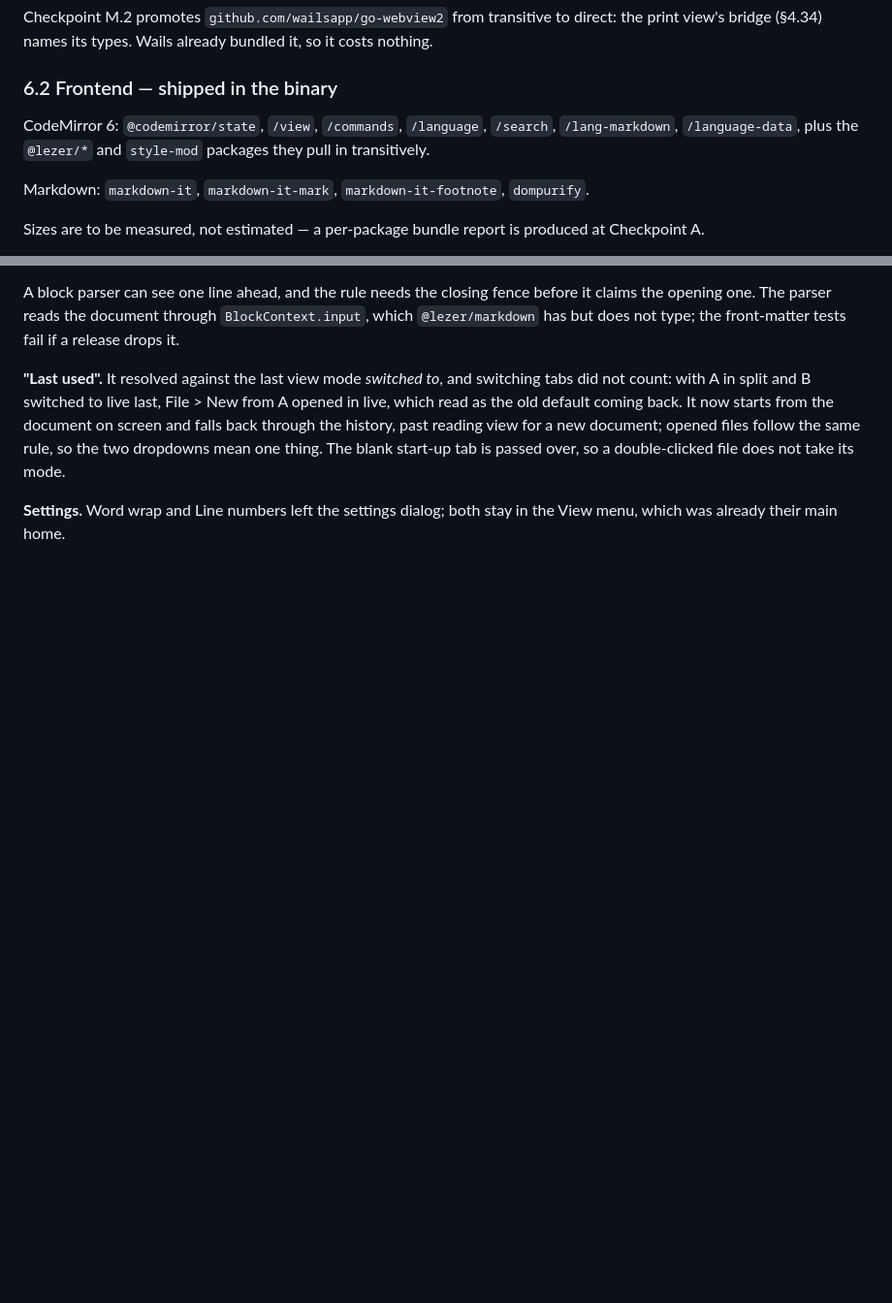
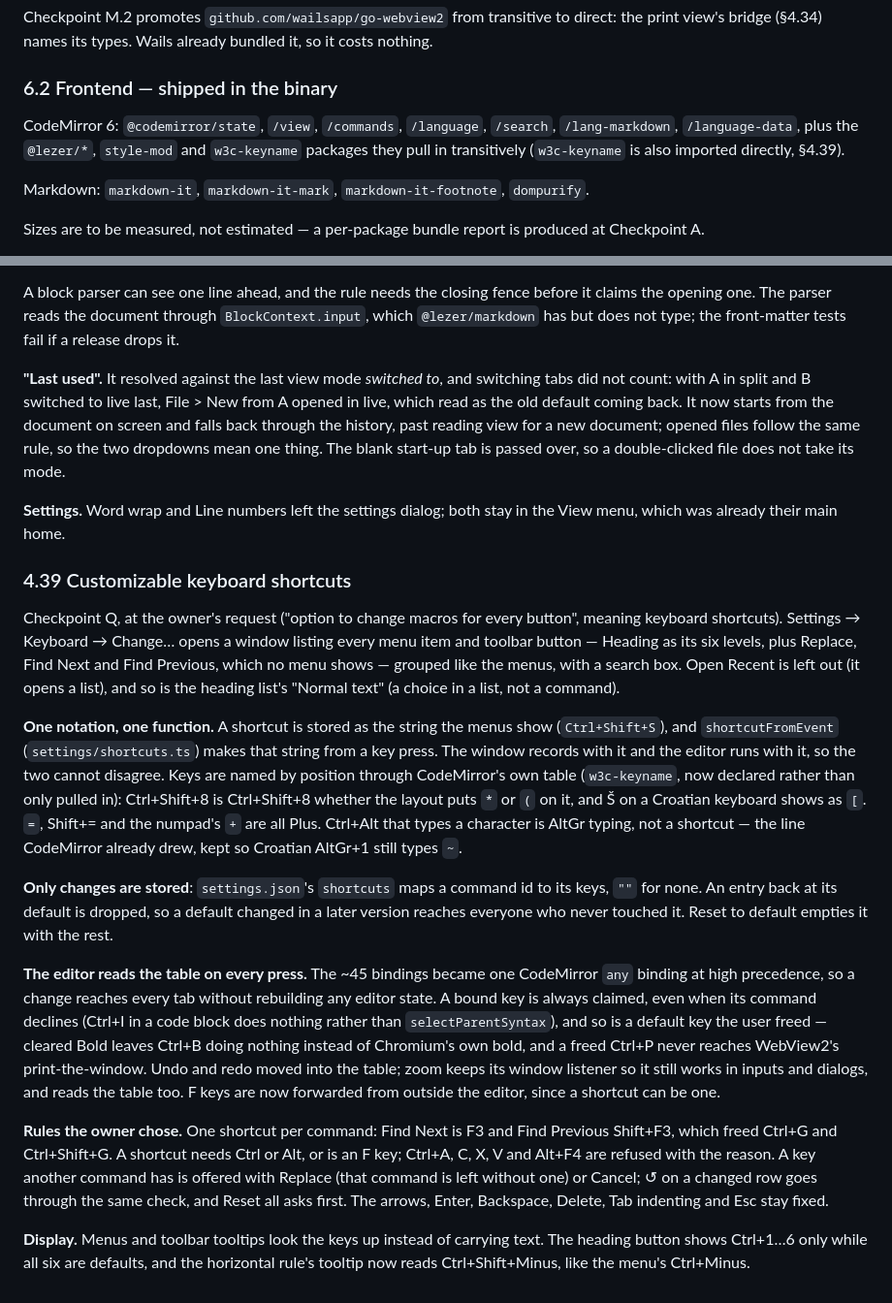
Before and after one commit to RunBobDev/Hashpad, a Markdown page: docs/design.md, 2 parts joined by grey strips. Shown at 97% size. GitHub-like rendering; blank space fills up the shorter version.

```diff
--- a/docs/design.md
+++ b/docs/design.md
@@ -701,8 +701,8 @@ it, so it costs nothing.
 ### 6.2 Frontend — shipped in the binary
 
 CodeMirror 6: `@codemirror/state`, `/view`, `/commands`, `/language`, `/search`,
-`/lang-markdown`, `/language-data`, plus the `@lezer/*` and `style-mod` packages they pull
-in transitively.
+`/lang-markdown`, `/language-data`, plus the `@lezer/*`, `style-mod` and `w3c-keyname`
+packages they pull in transitively (`w3c-keyname` is also imported directly, §4.39).
 
 Markdown: `markdown-it`, `markdown-it-mark`, `markdown-it-footnote`, `dompurify`.
 
@@ -2161,3 +2161,51 @@ double-clicked file does not take its mode.
 
 **Settings.** Word wrap and Line numbers left the settings dialog; both stay in
 the View menu, which was already their main home.
+
+### 4.39 Customizable keyboard shortcuts
+
+Checkpoint Q, at the owner's request ("option to change macros for every
+button", meaning keyboard shortcuts). Settings → Keyboard → Change… opens a
+window listing every menu item and toolbar button — Heading as its six levels,
+plus Replace, Find Next and Find Previous, which no menu shows — grouped like
+the menus, with a search box. Open Recent is left out (it opens a list), and so
+is the heading list's "Normal text" (a choice in a list, not a command).
+
+**One notation, one function.** A shortcut is stored as the string the menus
+show (`Ctrl+Shift+S`), and `shortcutFromEvent` (`settings/shortcuts.ts`) makes
+that string from a key press. The window records with it and the editor runs
+with it, so the two cannot disagree. Keys are named by position through
+CodeMirror's own table (`w3c-keyname`, now declared rather than only pulled in):
+Ctrl+Shift+8 is Ctrl+Shift+8 whether the layout puts `*` or `(` on it, and Š on
+a Croatian keyboard shows as `[`. `=`, Shift+= and the numpad's `+` are all
+Plus. Ctrl+Alt that types a character is AltGr typing, not a shortcut — the line
+CodeMirror already drew, kept so Croatian AltGr+1 still types `~`.
+
+**Only changes are stored**: `settings.json`'s `shortcuts` maps a command id to
+its keys, `""` for none. An entry back at its default is dropped, so a default
+changed in a later version reaches everyone who never touched it. Reset to
+default empties it with the rest.
+
+**The editor reads the table on every press.** The ~45 bindings became one
+CodeMirror `any` binding at high precedence, so a change reaches every tab
+without rebuilding any editor state. A bound key is always claimed, even when
+its command declines (Ctrl+I in a code block does nothing rather than
+`selectParentSyntax`), and so is a default key the user freed — cleared Bold
+leaves Ctrl+B doing nothing instead of Chromium's own bold, and a freed Ctrl+P
+never reaches WebView2's print-the-window. Undo and redo moved into the table;
+zoom keeps its window listener so it still works in inputs and dialogs, and
+reads the table too. F keys are now forwarded from outside the editor, since a
+shortcut can be one.
+
+**Rules the owner chose.** One shortcut per command: Find Next is F3 and Find
+Previous Shift+F3, which freed Ctrl+G and Ctrl+Shift+G. A shortcut needs Ctrl
+or Alt, or is an F key; Ctrl+A, C, X, V and Alt+F4 are refused with the reason.
+A key another command has is offered with Replace (that command is left
+without one) or Cancel; ↺ on a changed row goes through the same check, and
+Reset all asks first. The arrows, Enter, Backspace, Delete, Tab indenting and
+Esc stay fixed.
+
+**Display.** Menus and toolbar tooltips look the keys up instead of carrying
+text. The heading button shows Ctrl+1…6 only while all six are defaults, and the
+horizontal rule's tooltip now reads Ctrl+Shift+Minus, like the menu's
+Ctrl+Minus.
```
Also changed, not shown: README.md (+3 -3 lines), docs/testing.md (+26 -0 lines).
